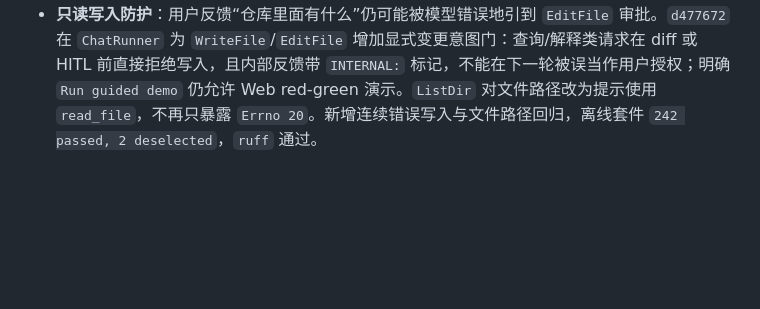
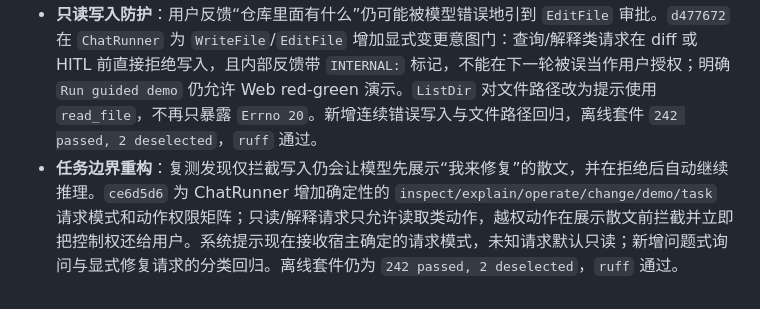
Before and after one commit to MaxizYB/ai4se-coding-agent, a Markdown page: AGENT_LOG.md, the part around the change. Rendered like a GitHub page; blank space fills up the shorter version.

```diff
--- a/AGENT_LOG.md
+++ b/AGENT_LOG.md
@@ -140,3 +140,4 @@ worktree `.worktrees/feedback-core`（`feat/feedback-core`）。每 task：新
 - **部署修复**：公网 Render guided demo 报 `No such file or directory: pytest`。根因是 Docker 安装 `.[full]`，但 pytest 只在 `dev` extra。`7665da7` 将 pytest 放入 `full`，并新增打包回归测试；离线套件更新为 `239 passed`。
 - **对话分流修复**：用户反馈“Explain how the feedback loop works”仍触发 foo.py 修复。根因是 demo 使用固定动作脚本，未读取任务意图。`573c4a3` 让 mock demo 对解释请求返回纯 prose、对明确 guided/fix 请求执行 red-green，且忽略回灌的 `OBSERVATION/FEEDBACK`；新增回归测试，离线套件 `240 passed`。
 - **只读写入防护**：用户反馈“仓库里面有什么”仍可能被模型错误地引到 `EditFile` 审批。`d477672` 在 `ChatRunner` 为 `WriteFile`/`EditFile` 增加显式变更意图门：查询/解释类请求在 diff 或 HITL 前直接拒绝写入，且内部反馈带 `INTERNAL:` 标记，不能在下一轮被误当作用户授权；明确 `Run guided demo` 仍允许 Web red-green 演示。`ListDir` 对文件路径改为提示使用 `read_file`，不再只暴露 `Errno 20`。新增连续错误写入与文件路径回归，离线套件 `242 passed, 2 deselected`，`ruff` 通过。
+- **任务边界重构**：复测发现仅拦截写入仍会让模型先展示“我来修复”的散文，并在拒绝后自动继续推理。`ce6d5d6` 为 ChatRunner 增加确定性的 `inspect/explain/operate/change/demo/task` 请求模式和动作权限矩阵；只读/解释请求只允许读取类动作，越权动作在展示散文前拦截并立即把控制权还给用户。系统提示现在接收宿主确定的请求模式，未知请求默认只读；新增问题式询问与显式修复请求的分类回归。离线套件仍为 `242 passed, 2 deselected`，`ruff` 通过。
```
Also changed, not shown: PLAN.md (+1 -1 lines).
